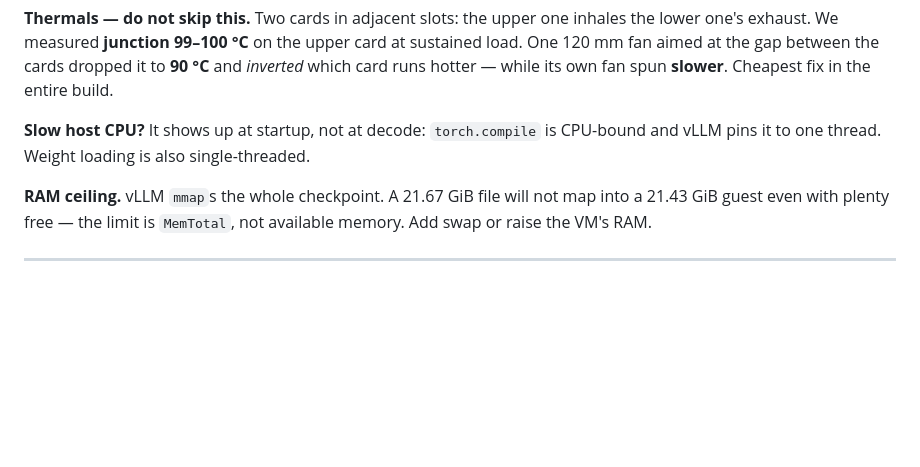
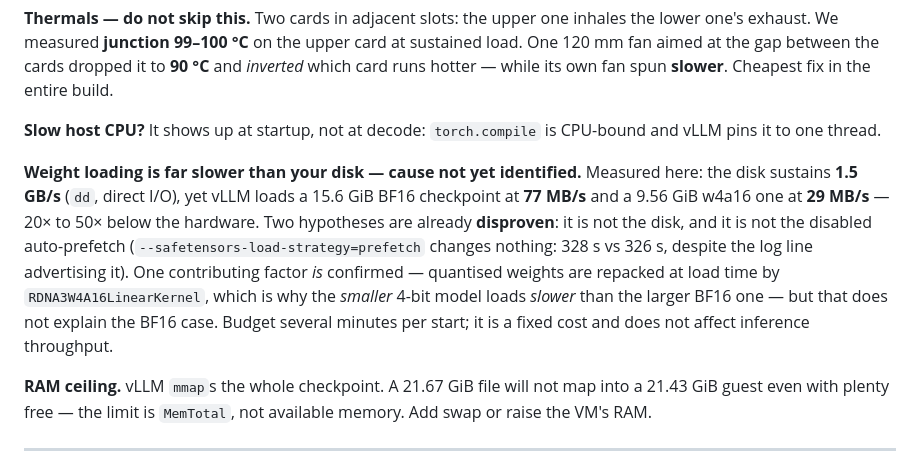
Before and after one commit to cadamcat/dual-radeon-vllm, a Markdown page: README.md, the part around the change. Rendered like a GitHub page; blank space fills up the shorter version.

```diff
--- a/README.md
+++ b/README.md
@@ -202,8 +202,19 @@ dropped it to **90 °C** and *inverted* which card runs hotter — while its own
 fan spun **slower**. Cheapest fix in the entire build.
 
 **Slow host CPU?** It shows up at startup, not at decode: `torch.compile` is
-CPU-bound and vLLM pins it to one thread. Weight loading is also
-single-threaded.
+CPU-bound and vLLM pins it to one thread.
+
+**Weight loading is far slower than your disk — cause not yet identified.**
+Measured here: the disk sustains **1.5 GB/s** (`dd`, direct I/O), yet vLLM loads
+a 15.6 GiB BF16 checkpoint at **77 MB/s** and a 9.56 GiB w4a16 one at
+**29 MB/s** — 20× to 50× below the hardware. Two hypotheses are already
+**disproven**: it is not the disk, and it is not the disabled auto-prefetch
+(`--safetensors-load-strategy=prefetch` changes nothing: 328 s vs 326 s, despite
+the log line advertising it). One contributing factor *is* confirmed —
+quantised weights are repacked at load time by `RDNA3W4A16LinearKernel`, which
+is why the *smaller* 4-bit model loads *slower* than the larger BF16 one — but
+that does not explain the BF16 case. Budget several minutes per start; it is a
+fixed cost and does not affect inference throughput.
 
 **RAM ceiling.** vLLM `mmap`s the whole checkpoint. A 21.67 GiB file will not
 map into a 21.43 GiB guest even with plenty free — the limit is `MemTotal`, not
```
Also changed, not shown: docs/open-questions.md (+47 -0 lines).
